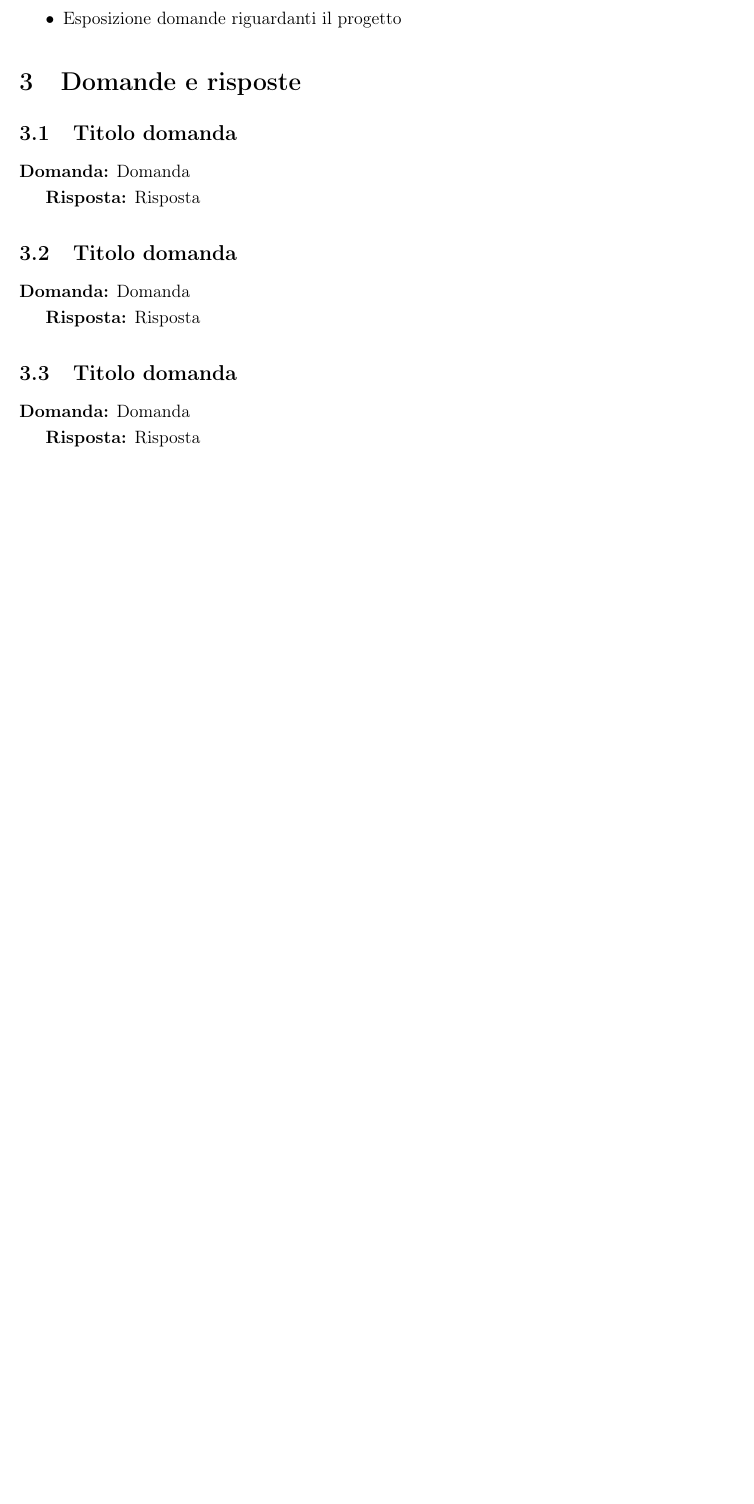
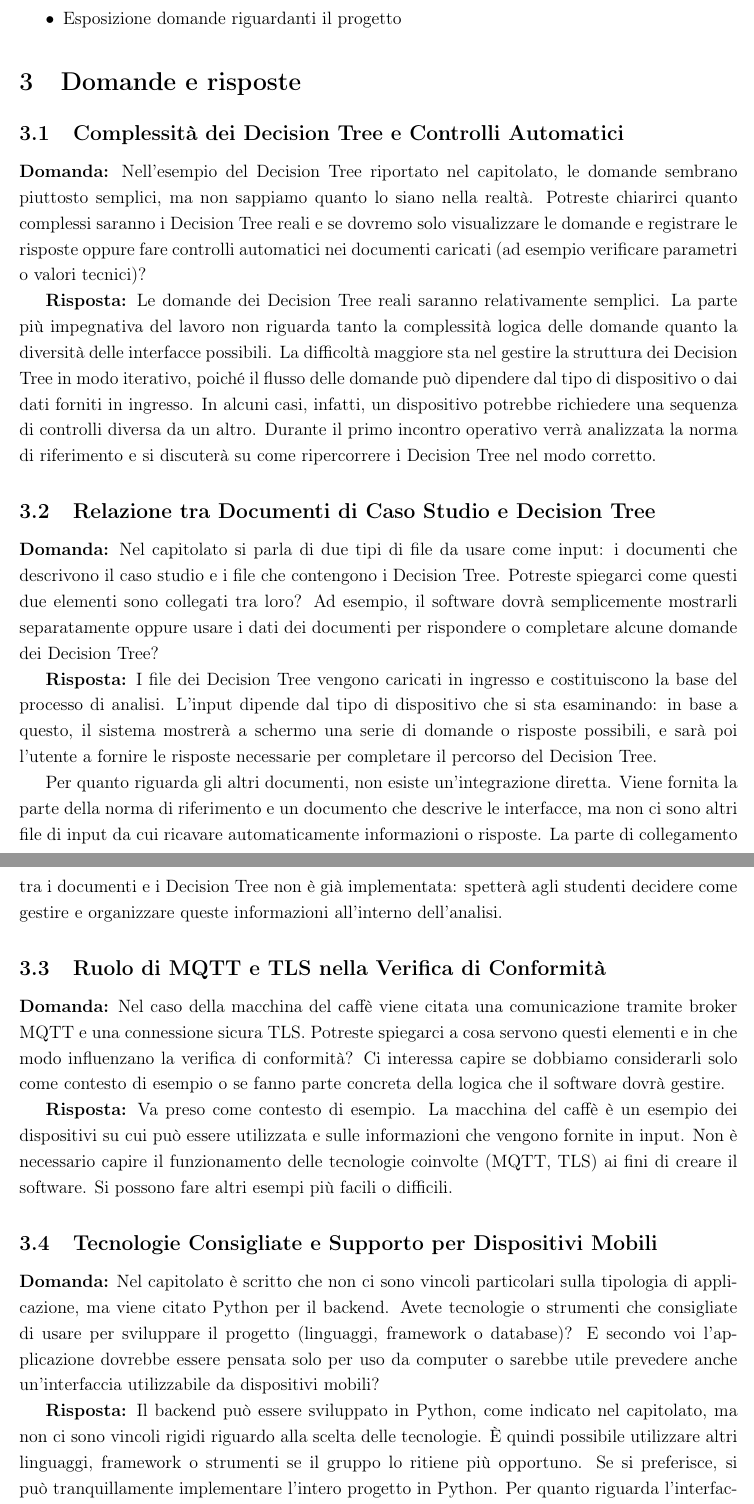
Before and after one commit to AtlasTeam9/Documenti, a LaTeX document (Candidatura/verbali esterni/VE-2025-10-23.tex): part of page 4 of 5 before the commit and two parts of pages 4 and 5 of 6 after it, the two joined at a grey line, cut so that both start at the same text, the shorter picture padded with empty space. Compiled offline with pdfLaTeX.

Commit message:
Aggiornato verbale esterno 2025/10/23 con domande #7

```diff
--- a/Candidatura/verbali esterni/VE-2025-10-23.tex
+++ b/Candidatura/verbali esterni/VE-2025-10-23.tex
@@ -41,7 +41,7 @@ In questo verbale vengono riportate le domande poste e le risposte ricevute dura
 }
 
 % --- Nuove variabili aggiunte ---
-\newcommand{\VersioneVerbale}{v0.1} % <-- modifica qui la versione o ID
+\newcommand{\VersioneVerbale}{v1.0} % <-- modifica qui la versione o ID
 \newcommand{\VerbaleEsterno}{Esterno}
 
 \pagestyle{fancy}
@@ -140,17 +142,25 @@ In questo verbale vengono riportate le domande poste e le risposte ricevute dura
 
 \section{Domande e risposte}{
 
-    \subsection{Titolo domanda}
-    \textbf{Domanda:} Domanda
+    \subsection{Complessità dei Decision Tree e Controlli Automatici}
+    \textbf{Domanda:} Nell'esempio del Decision Tree riportato nel capitolato, le domande sembrano piuttosto semplici, ma non sappiamo quanto lo siano nella realtà. Potreste chiarirci quanto complessi saranno i Decision Tree reali e se dovremo solo visualizzare le domande e registrare le risposte oppure fare controlli automatici nei documenti caricati (ad esempio verificare parametri o valori tecnici)?
 
-    \textbf{Risposta:} Risposta
+    \textbf{Risposta:} Le domande dei Decision Tree reali saranno relativamente semplici. La parte più impegnativa del lavoro non riguarda tanto la complessità logica delle domande quanto la diversità delle interfacce possibili. La difficoltà maggiore sta nel gestire la struttura dei Decision Tree in modo iterativo, poiché il flusso delle domande può dipendere dal tipo di dispositivo o dai dati forniti in ingresso. In alcuni casi, infatti, un dispositivo potrebbe richiedere una sequenza di controlli diversa da un altro. Durante il primo incontro operativo verrà analizzata la norma di riferimento e si discuterà su come ripercorrere i Decision Tree nel modo corretto.
 
-    \subsection{Titolo domanda}
-    \textbf{Domanda:} Domanda
+    \subsection{Relazione tra Documenti di Caso Studio e Decision Tree}
+    \textbf{Domanda:} Nel capitolato si parla di due tipi di file da usare come input: i documenti che descrivono il caso studio e i file che contengono i Decision Tree. Potreste spiegarci come questi due elementi sono collegati tra loro? Ad esempio, il software dovrà semplicemente mostrarli separatamente oppure usare i dati dei documenti per rispondere o completare alcune domande dei Decision Tree?
 
-    \textbf{Risposta:} Risposta
+    \textbf{Risposta:} I file dei Decision Tree vengono caricati in ingresso e costituiscono la base del processo di analisi. L'input dipende dal tipo di dispositivo che si sta esaminando: in base a questo, il sistema mostrerà a schermo una serie di domande o risposte possibili, e sarà poi l'utente a fornire le risposte necessarie per completare il percorso del Decision Tree.
 
-    \subsection{Titolo domanda}
-    \textbf{Domanda:} Domanda
+    Per quanto riguarda gli altri documenti, non esiste un'integrazione diretta. Viene fornita la parte della norma di riferimento e un documento che descrive le interfacce, ma non ci sono altri file di input da cui ricavare automaticamente informazioni o risposte. La parte di collegamento tra i documenti e i Decision Tree non è già implementata: spetterà agli studenti decidere come gestire e organizzare queste informazioni all'interno dell'analisi.
 
-    \textbf{Risposta:} Risposta
+
+    \subsection{Ruolo di MQTT e TLS nella Verifica di Conformità}
+    \textbf{Domanda:} Nel caso della macchina del caffè viene citata una comunicazione tramite broker MQTT e una connessione sicura TLS. Potreste spiegarci a cosa servono questi elementi e in che modo influenzano la verifica di conformità? Ci interessa capire se dobbiamo considerarli solo come contesto di esempio o se fanno parte concreta della logica che il software dovrà gestire.
+
+    \textbf{Risposta:} Va preso come contesto di esempio. La macchina del caffè è un esempio dei dispositivi su cui può essere utilizzata e sulle informazioni che vengono fornite in input. Non è necessario capire il funzionamento delle tecnologie coinvolte (MQTT, TLS) ai fini di creare il software. Si possono fare altri esempi più facili o difficili.
+
+    \subsection{Tecnologie Consigliate e Supporto per Dispositivi Mobili}
+    \textbf{Domanda:} Nel capitolato è scritto che non ci sono vincoli particolari sulla tipologia di applicazione, ma viene citato Python per il backend. Avete tecnologie o strumenti che consigliate di usare per sviluppare il progetto (linguaggi, framework o database)? E secondo voi l'applicazione dovrebbe essere pensata solo per uso da computer o sarebbe utile prevedere anche un'interfaccia utilizzabile da dispositivi mobili?
+
+    \textbf{Risposta:} Il backend può essere sviluppato in Python, come indicato nel capitolato, ma non ci sono vincoli rigidi riguardo alla scelta delle tecnologie. È quindi possibile utilizzare altri linguaggi, framework o strumenti se il gruppo lo ritiene più opportuno. Se si preferisce, si può tranquillamente implementare l'intero progetto in Python. Per quanto riguarda l'interfaccia, l'applicazione non è pensata specificamente per l'uso da dispositivi mobili. Tuttavia, se il progetto viene sviluppato come applicazione web, sarà comunque accessibile anche da smartphone o tablet tramite browser, grazie al web server. In ogni caso, il supporto mobile non è un requisito necessario.
```
Also changed, not shown: Candidatura/verbali esterni/VE-2025-10-23.tex (11 more changed lines).
